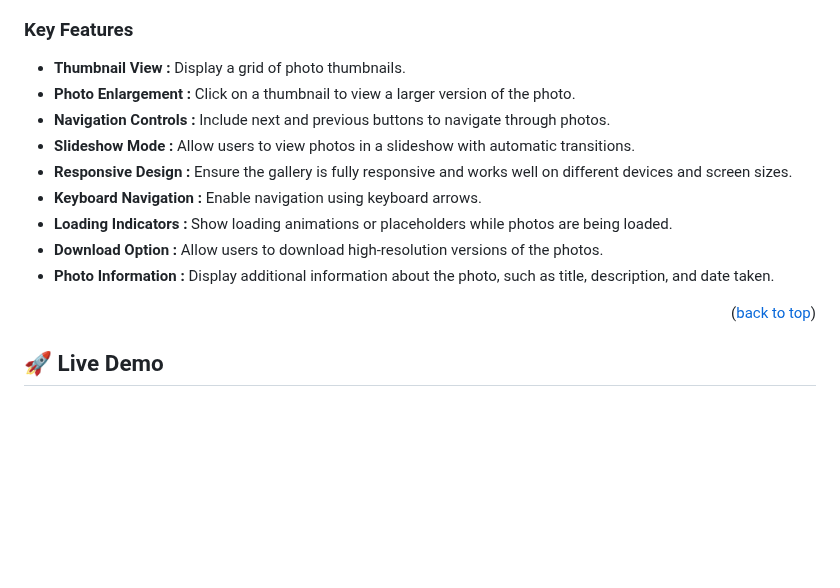
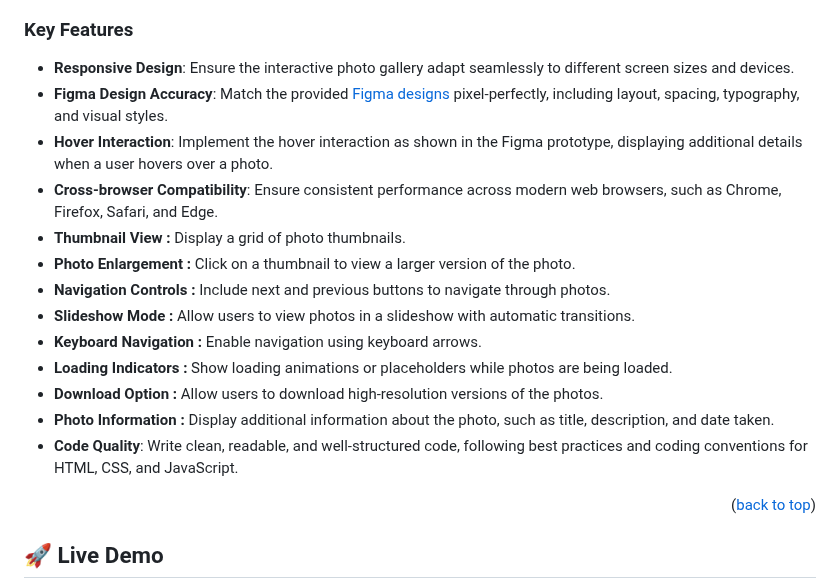
Before and after one commit to Olivier-Kango/coa_take_home_challenge, a Markdown page: README.md, the part around the change. GitHub-like rendering; blank space fills up the shorter version.

```diff
--- a/README.md
+++ b/README.md
@@ -65,16 +65,20 @@ Please click on the video below 👇 for more explanation
 <!-- Features -->
 
 ### Key Features <a id="key-features"></a>
-
+- **Responsive Design**: Ensure the interactive photo gallery adapt seamlessly to different screen sizes and devices.
+- **Figma Design Accuracy**: Match the provided [Figma designs](https://www.figma.com/design/XF6xlvvHBv12WFveDjVoso/COA-Take-home-Challenge?node-id=0-1&t=8hgCEsmItqIAH48g-0) pixel-perfectly, including layout, spacing, typography, and visual styles.
+- **Hover Interaction**: Implement the hover interaction as shown in the Figma prototype, displaying additional details when a user hovers over a photo.
+- **Cross-browser Compatibility**: Ensure consistent performance across modern web browsers, such as Chrome, Firefox, Safari, and Edge.
 - **Thumbnail View :** Display a grid of photo thumbnails.
 - **Photo Enlargement :** Click on a thumbnail to view a larger version of the photo.
 - **Navigation Controls :** Include next and previous buttons to navigate through photos.
 - **Slideshow Mode :** Allow users to view photos in a slideshow with automatic transitions.
-- **Responsive Design :** Ensure the gallery is fully responsive and works well on different devices and screen sizes.
 - **Keyboard Navigation :** Enable navigation using keyboard arrows.
 - **Loading Indicators :** Show loading animations or placeholders while photos are being loaded.
 - **Download Option :** Allow users to download high-resolution versions of the photos.
 - **Photo Information :** Display additional information about the photo, such as title, description, and date taken.
+- **Code Quality**: Write clean, readable, and well-structured code, following best practices and coding conventions for HTML, CSS, and JavaScript.
+
 
 <p align="right">(<a href="#readme-top">back to top</a>)</p>
 
```
